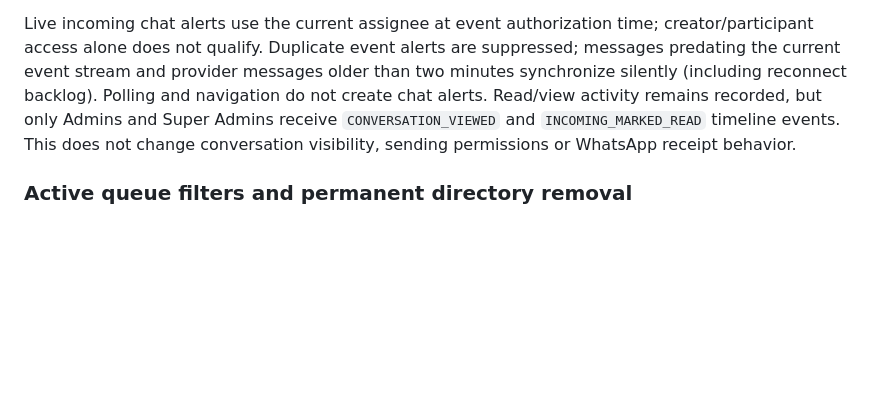
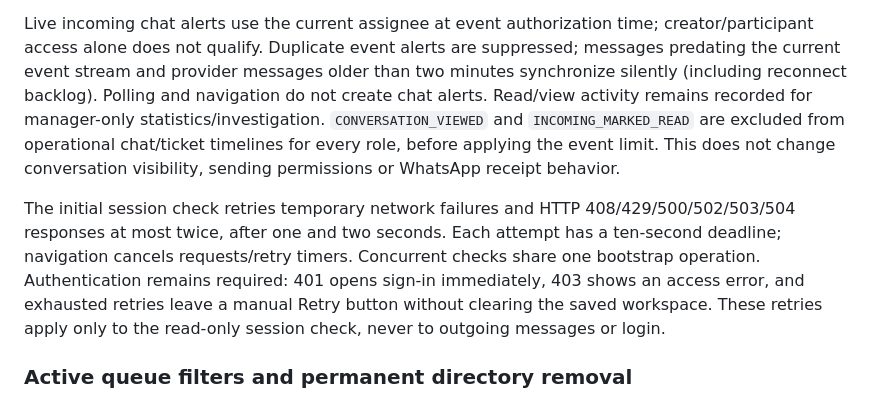
Before and after one commit to riadkassemm/AI-WhatsApp-Shipment-Assistant, a Markdown page: docs/support-platform.md, the part around the change. Rendered like a GitHub page; blank space fills up the shorter version.

Commit message:
Hide read activity from timelines and recover session checks

```diff
--- a/docs/support-platform.md
+++ b/docs/support-platform.md
@@ -981,9 +981,18 @@ creator/participant access alone does not qualify. Duplicate event alerts are
 suppressed; messages predating the current event stream and provider messages
 older than two minutes synchronize silently
 (including reconnect backlog). Polling and navigation do not create chat alerts.
-Read/view activity remains recorded, but only Admins and Super Admins receive
-`CONVERSATION_VIEWED` and `INCOMING_MARKED_READ` timeline events. This does not
+Read/view activity remains recorded for manager-only statistics/investigation.
+`CONVERSATION_VIEWED` and `INCOMING_MARKED_READ` are excluded from operational
+chat/ticket timelines for every role, before applying the event limit. This does not
 change conversation visibility, sending permissions or WhatsApp receipt behavior.
+
+The initial session check retries temporary network failures and HTTP
+408/429/500/502/503/504 responses at most twice, after one and two seconds.
+Each attempt has a ten-second deadline; navigation cancels requests/retry timers.
+Concurrent checks share one bootstrap operation. Authentication remains required:
+401 opens sign-in immediately, 403 shows an access error, and exhausted retries
+leave a manual Retry button without clearing the saved workspace. These retries
+apply only to the read-only session check, never to outgoing messages or login.
 
 
 ### Active queue filters and permanent directory removal
```
Also changed, not shown: docs/screenshots/quiet-conversation-timeline.png (added), 7 other files.
